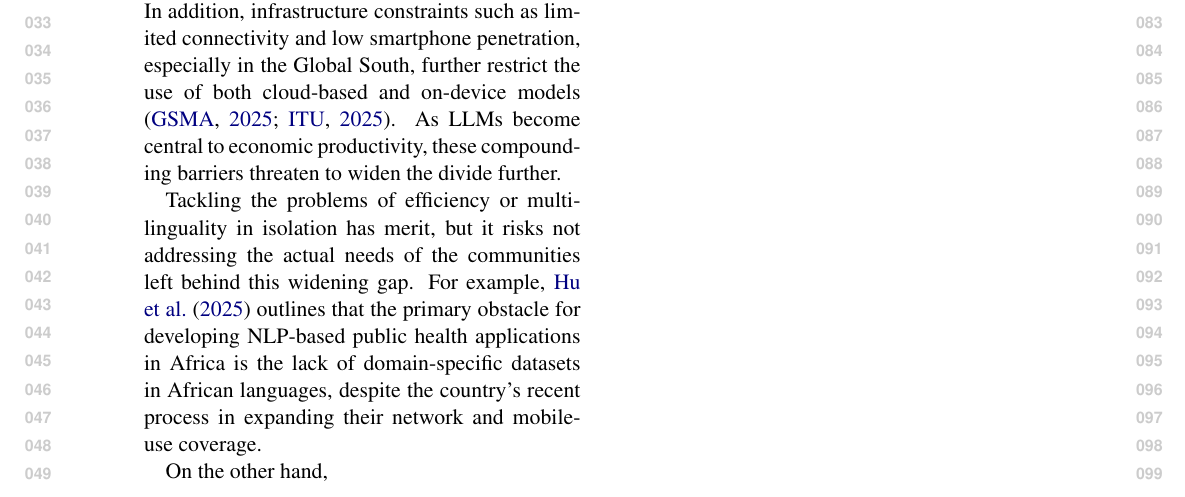
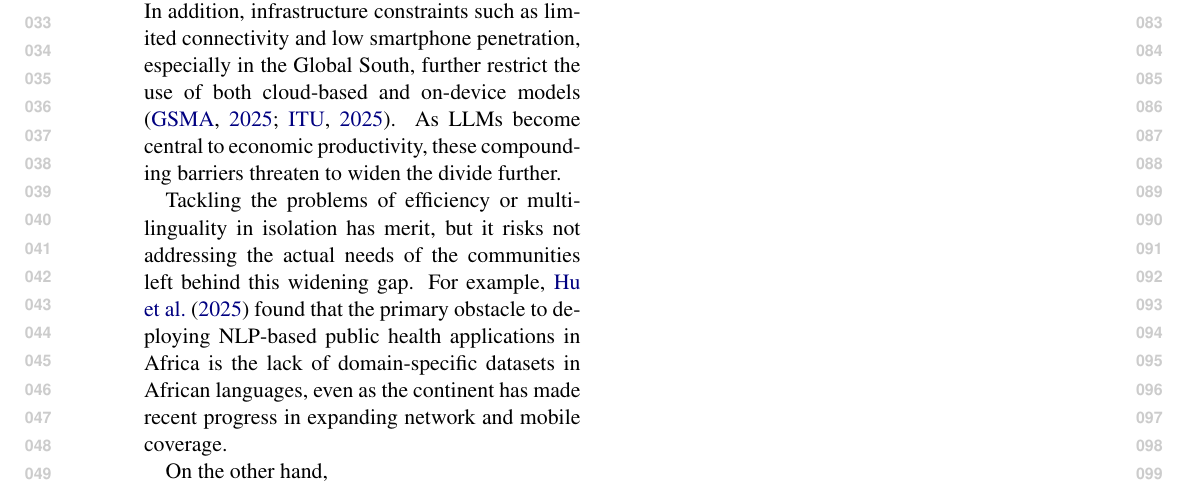
Before and after one commit to ljvmiranda921/multilinguality-at-the-edge, a LaTeX paper (tacl2021v1-template.tex): part of page 1 of 3, cut so that both start at the same text. Compiled offline with pdfLaTeX.

Commit message:
[wip] Update

```diff
--- a/tacl2021v1-template.tex
+++ b/tacl2021v1-template.tex
@@ -108,7 +108,7 @@ In addition, infrastructure constraints such as limited connectivity and low sma
 As LLMs become central to economic productivity, these compounding barriers threaten to widen the divide further.
 
 Tackling the problems of efficiency or multilinguality in isolation has merit, but it risks not addressing the actual needs of the communities left behind this widening gap.
-For example, \citet{hu-etal-2025-nlp-public-health-africa} outlines that the primary obstacle for developing NLP-based public health applications in Africa is the lack of domain-specific datasets in African languages, despite the country's recent process in expanding their network and mobile-use coverage.
+For example, \citet{hu-etal-2025-nlp-public-health-africa} found that the primary obstacle to deploying NLP-based public health applications in Africa is the lack of domain-specific datasets in African languages, even as the continent has made recent progress in expanding network and mobile coverage.
 
 %found that for NLP public health sytems in Africa, the majority were English-only with minimal support for indigenous languages.
 On the other hand,
```
